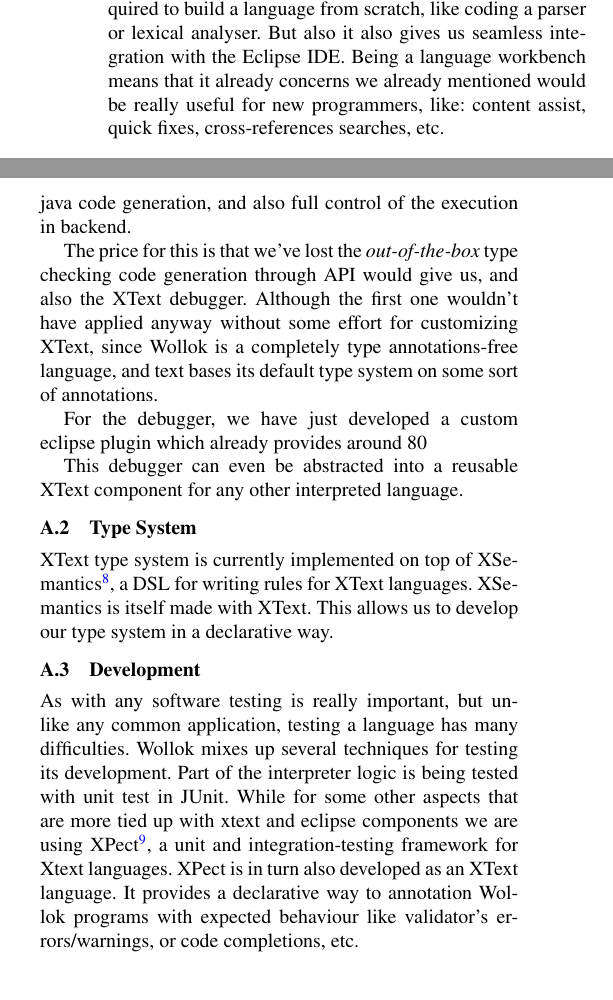
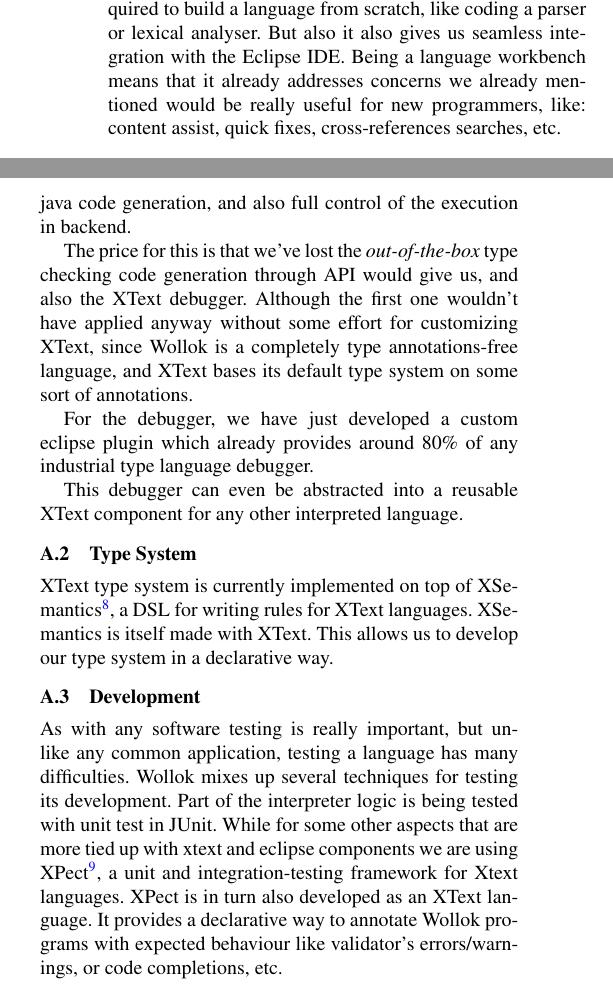
Before and after one commit to npasserini/2017-Wollok-Lacio, a LaTeX paper (main.tex, which reads implementation.tex): two parts of the columns of page 7 of 8 before the commit and two parts of the columns of page 7 of 9 after it, joined at a grey line, cut so that both start at the same text. Compiled offline with pdfLaTeX; a missing font is replaced by an installed copy or a similar font.

Commit message:
- Fixing some small details seen while reviewing

```diff
--- a/implementation.tex
+++ b/implementation.tex
@@ -2,7 +2,11 @@
 \label{sec:implementation}
 
 Wollok language is developed on top of Xtext\footnote{http://www.eclipse.org/Xtext/}, which is an Eclipse\footnote{https://www.eclipse.org/home/index.php} project aiming to provide a set of tools for language development. It’s what is now called a Language Workbench\footnote{http://martinfowler.com/articles/languageWorkbench.html}.
-This allows us to get rid of all the necessary effort required to build a language from scratch, like coding a parser or lexical analyser. But also it also gives us seamless integration with the Eclipse IDE. Being a language workbench means that it already concerns we already mentioned would be really useful for new programmers, like: content assist, quick fixes, cross-references searches, etc.
+This allows us to get rid of all the necessary effort required to build a
+language from scratch, like coding a parser or lexical analyser. But also it
+also gives us seamless integration with the Eclipse IDE. Being a language
+workbench means that it already addresses concerns we already mentioned would be
+really useful for new programmers, like: content assist, quick fixes, cross-references searches, etc.
 
 \subsection{Backend}
 
@@ -12,9 +16,12 @@ All three have their pro’s and con’s. For Wollok we decided to go on with op
 We prioritized simplicity for developers, \eg avoiding java code generation, and also full control of the execution in backend.
 
 The price for this is that we’ve lost the \emph{out-of-the-box} type checking code generation through API would give us, and also the XText debugger.
-Although the first one wouldn’t have applied anyway without some effort for customizing XText, since Wollok is a completely type annotations-free language, and text bases its default type system on some sort of annotations.
+Although the first one wouldn’t have applied anyway without some effort for
+customizing XText, since Wollok is a completely type annotations-free language,
+and XText bases its default type system on some sort of annotations.
 
-For the debugger, we have just developed a custom eclipse plugin which already provides around 80% of any industrial type language debugger.
+For the debugger, we have just developed a custom eclipse plugin which already
+provides around 80\% of any industrial type language debugger.
 
 This debugger can even be abstracted into a reusable XText component for any other interpreted language.
 
@@ -29,7 +36,8 @@ As with any software testing is really important, but unlike any common applicat
 Wollok mixes up several techniques for testing its development.
 Part of the interpreter logic is being tested with unit test in JUnit. While for some other aspects that are more tied up with xtext and eclipse components we are using XPect\footnote{http://www.xpect-tests.org}, a unit and integration-testing framework for Xtext languages.
 XPect is in turn also developed as an XText language.
-It provides a declarative way to annotation Wollok programs with expected behaviour like validator’s errors/warnings, or code completions,  etc.
+It provides a declarative way to annotate Wollok programs with expected
+behaviour like validator’s errors/warnings, or code completions,  etc.
 
 \section{The Wollok Software}
 \seclabel{wollokSoftware}
```
